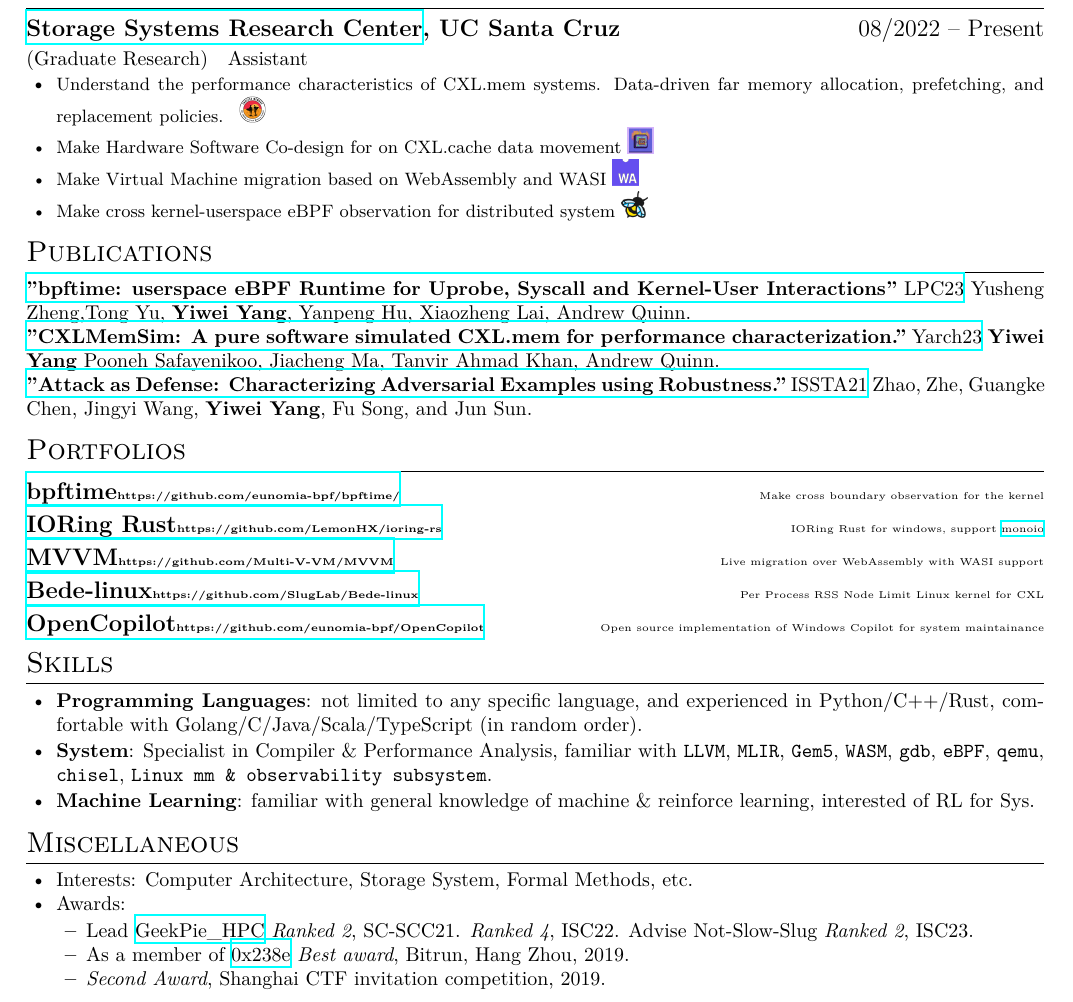
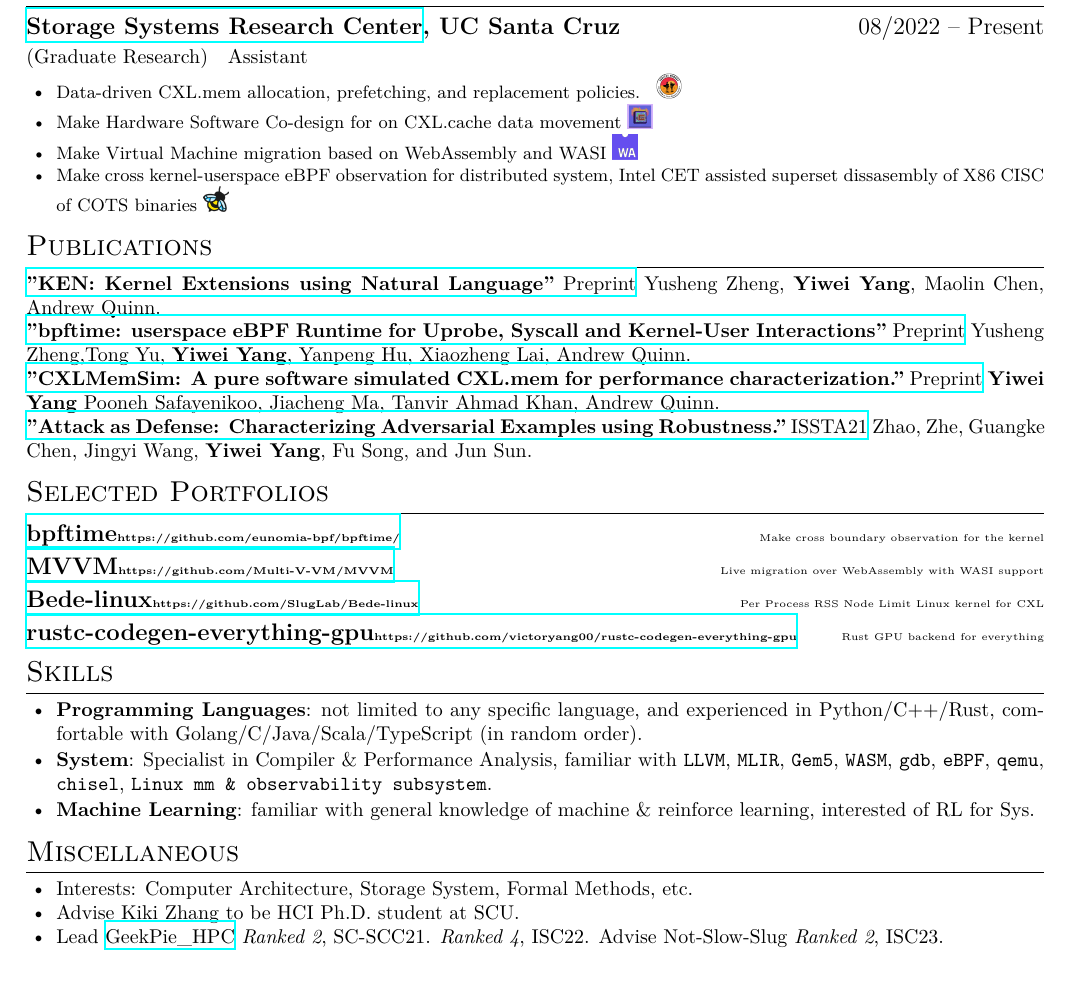
Before and after one commit to victoryang00/resume, a LaTeX CV (resume.tex): part of the page, cut so that both start at the same text. Compiled offline with XeLaTeX.

Commit message:
fix resume

```diff
--- a/resume.tex
+++ b/resume.tex
@@ -53,19 +53,21 @@
 \en{\role{Graduate Research}{Assistant}}
 \zh{\role{研究生科研}{助理}}
 \begin{itemize}
-      \item \small{ \en{Understand the performance characteristics of CXL.mem systems. Data-driven far memory allocation, prefetching, and replacement policies. } \zh{理解CXL.mem的性能分析。数据驱动的远端内存分配、预取和替换策略。}}\includegraphics[width=\linewidth/38]{cxl.png}
+      \item \small{ \en{Data-driven CXL.mem allocation, prefetching, and replacement policies. } \zh{理解CXL.mem的性能分析。数据驱动的远端内存分配、预取和替换策略。}}\includegraphics[width=\linewidth/40]{cxl.png}
       \item \small{ \en{Make Hardware Software Co-design for on CXL.cache data movement}
-      \zh{设计一种硬件软件协同的CXL.cache数据迁移方法。}}\includegraphics[width=\linewidth/38]{cxlmemuring.png}
+      \zh{设计一种硬件软件协同的CXL.cache数据迁移方法。}}\includegraphics[width=\linewidth/40]{cxlmemuring.png}
       \item \small{ \en{Make Virtual Machine migration based on WebAssembly and WASI}
-      \zh{设计一种基于WebAssembly和WASI的虚拟机迁移方法。}}\includegraphics[width=\linewidth/38]{webassembly.png}
-      \item \small{ \en{Make cross kernel-userspace eBPF observation for distributed system}
-      \zh{设计一种基于用户态内核态eBPF协同工作的分布式系统。}}\includegraphics[width=\linewidth/38]{ebpf.png}
+      \zh{设计一种基于WebAssembly和WASI的虚拟机迁移方法。}}\includegraphics[width=\linewidth/40]{webassembly.png}
+      \item \small{ \en{Make cross kernel-userspace eBPF observation for distributed system, Intel CET assisted superset dissasembly of X86 CISC of COTS binaries}
+      \zh{设计一种基于用户态内核态eBPF协同工作的分布式系统。实现 Intel CET 辅助的 x86 binary的超集反编译。}}\includegraphics[width=\linewidth/40]{ebpf.png}
 \end{itemize}
 
 \section{\en{Publications}\zh{论文}}
-\href{https://arxiv.org/abs/2311.07923.pdf}{\textbf{"bpftime: userspace eBPF Runtime for Uprobe, Syscall and Kernel-User Interactions"} LPC23} Yusheng Zheng,Tong Yu, \textbf{Yiwei Yang}, Yanpeng Hu, Xiaozheng Lai, Andrew Quinn.
+\href{https://arxiv.org/abs/2312.05531.pdf}{\textbf{"KEN: Kernel Extensions using Natural Language"} Preprint} Yusheng Zheng, \textbf{Yiwei Yang}, Maolin Chen, Andrew Quinn.
 
-\href{https://arxiv.org/pdf/2303.06153.pdf}{\textbf{"CXLMemSim: A pure software simulated CXL.mem for performance characterization."} Yarch23} \textbf{Yiwei Yang} Pooneh Safayenikoo, Jiacheng Ma, Tanvir Ahmad Khan, Andrew Quinn.
+\href{https://arxiv.org/abs/2311.07923.pdf}{\textbf{"bpftime: userspace eBPF Runtime for Uprobe, Syscall and Kernel-User Interactions"} Preprint} Yusheng Zheng,Tong Yu, \textbf{Yiwei Yang}, Yanpeng Hu, Xiaozheng Lai, Andrew Quinn.
+
+\href{https://arxiv.org/pdf/2303.06153.pdf}{\textbf{"CXLMemSim: A pure software simulated CXL.mem for performance characterization."} Preprint} \textbf{Yiwei Yang} Pooneh Safayenikoo, Jiacheng Ma, Tanvir Ahmad Khan, Andrew Quinn.
 
 \href{https://arxiv.org/pdf/2103.07633.pdf}{\textbf{"Attack as Defense: Characterizing Adversarial Examples using Robustness."} ISSTA21} Zhao, Zhe, Guangke Chen, Jingyi Wang, \textbf{Yiwei Yang}, Fu Song, and Jun Sun.
 
@@ -93,16 +95,14 @@
 % \end{itemize}
 
 
-\section{\en{Portfolios}\zh{项目}}
+\section{\en{Selected Portfolios}\zh{项目}}
 \datedsubsection{\href{https://github.com/eunomia-bpf/bpftime/}{\textbf{bpftime\tiny{https://github.com/eunomia-bpf/bpftime/}}}}{\tiny{\en{Make cross boundary observation for the kernel}\zh{提供跨内核态用户态观测机制的工具}}}
-
-\datedsubsection{\href{https://github.com/LemonHX/ioring-rs}{\textbf{IORing Rust\tiny{https://github.com/LemonHX/ioring-rs}}}}{\tiny{\en{IORing Rust for windows, support \href{https://github.com/bytedance/monoio}{monoio}}\zh{windows上的IORing Rust版，支持\href{https://github.com/bytedance/monoio}{monoio}}}}
 
 \datedsubsection{\href{https://github.com/Multi-V-VM/MVVM}{\textbf{MVVM\tiny{https://github.com/Multi-V-VM/MVVM}}}}{\tiny{\en{Live migration over WebAssembly with WASI support}\zh{一种基于webassembly指令集和wasi系统调用的live migration}}}
 
 \datedsubsection{\href{https://github.com/SlugLab/Bede-linux}{\textbf{Bede-linux\tiny{https://github.com/SlugLab/Bede-linux}}}}{\tiny{\en{Per Process RSS Node Limit Linux kernel for CXL}\zh{为了CXL设计的Per Process RSS Node Limit}}}
 
-\datedsubsection{\href{https://github.com/eunomia-bpf/OpenCopilot}{\textbf{OpenCopilot\tiny{https://github.com/eunomia-bpf/OpenCopilot}}}}{\tiny{\en{Open source implementation of Windows Copilot for system maintainance}\zh{用于系统维护的 Windows Copilot 开放源码实施方案}}}
+\datedsubsection{\href{https://github.com/victoryang00/rustc-codegen-everything-gpu}{\textbf{rustc-codegen-everything-gpu\tiny{https://github.com/victoryang00/rustc-codegen-everything-gpu}}}}{\tiny{\en{Rust GPU backend for everything}\zh{Rust spirv， webgpu，amdrocm，nvptx后端，为了实现GPU live migration}}}
 
 \section{\en{Skills}\zh{技能}}
 \begin{itemize}[parsep=0.25ex]
@@ -129,16 +129,12 @@
 \begin{itemize}
       \item \en{Interests: Computer Architecture, Storage System, Formal Methods, etc.}
             \zh{兴趣：高性能计算、体系结构、存储、形式化验证安全等。}
-      \item \en{Awards:}
-      \zh{所获奖项：}
-      \begin{itemize}
-      \item \en{Lead \href{https://hpc.geekpie.club}{GeekPie\_HPC} \textit{Ranked 2}, SC-SCC21. \textit{Ranked 4}, ISC22. Advise Not-Slow-Slug \textit{Ranked 2}, ISC23.}
-            \zh{带领\href{https://hpc.geekpie.club}{GeekPie\_HPC} SCC21 团队第2名，ISC22 团队第4名，指导 Not-Slow-Slug 团队 ISC23 团队第2名。}
-      \item \en{As a member of \href{https://github.com/0x238e/Vchain}{0x238e} \textit{Best award}, Bitrun, Hang Zhou, 2019.}
-            \zh{带领\href{https://github.com/0x238e/Vchain}{0x238e} Bitrun Hackathon 比赛最佳奖}
-      \item \en{\textit{Second Award}, Shanghai CTF invitation competition, 2019.}
-            \zh{上海2019年 CTF 邀请赛比赛二等奖}
-      \end{itemize}
+      \item \en{Advise Kiki Zhang to be HCI Ph.D. student at SCU.}\zh{指导Kiki Zhang 成为 SCU HCI Ph.D. 学生。}
+      \item \en{Lead \href{https://hpc.geekpie.club}{GeekPie\_HPC} \textit{Ranked 2}, SC-SCC21. \textit{Ranked 4}, ISC22. Advise Not-Slow-Slug \textit{Ranked 2}, ISC23.} \zh{带领\href{https://hpc.geekpie.club}{GeekPie\_HPC} SCC21 团队第2名，ISC22 团队第4名，指导 Not-Slow-Slug 团队 ISC23 团队第2名。}
+      % \item \en{As a member of \href{https://github.com/0x238e/Vchain}{0x238e} \textit{Best award}, Bitrun, Hang Zhou, 2019.}
+      %       \zh{带领\href{https://github.com/0x238e/Vchain}{0x238e} Bitrun Hackathon 比赛最佳奖}
+      % \item \en{\textit{Second Award}, Shanghai CTF invitation competition, 2019.}
+      %       \zh{上海2019年 CTF 邀请赛比赛二等奖}
 \end{itemize}
 
 \end{document}
```
Also changed, not shown: resume-zh.pdf, resume.pdf.
